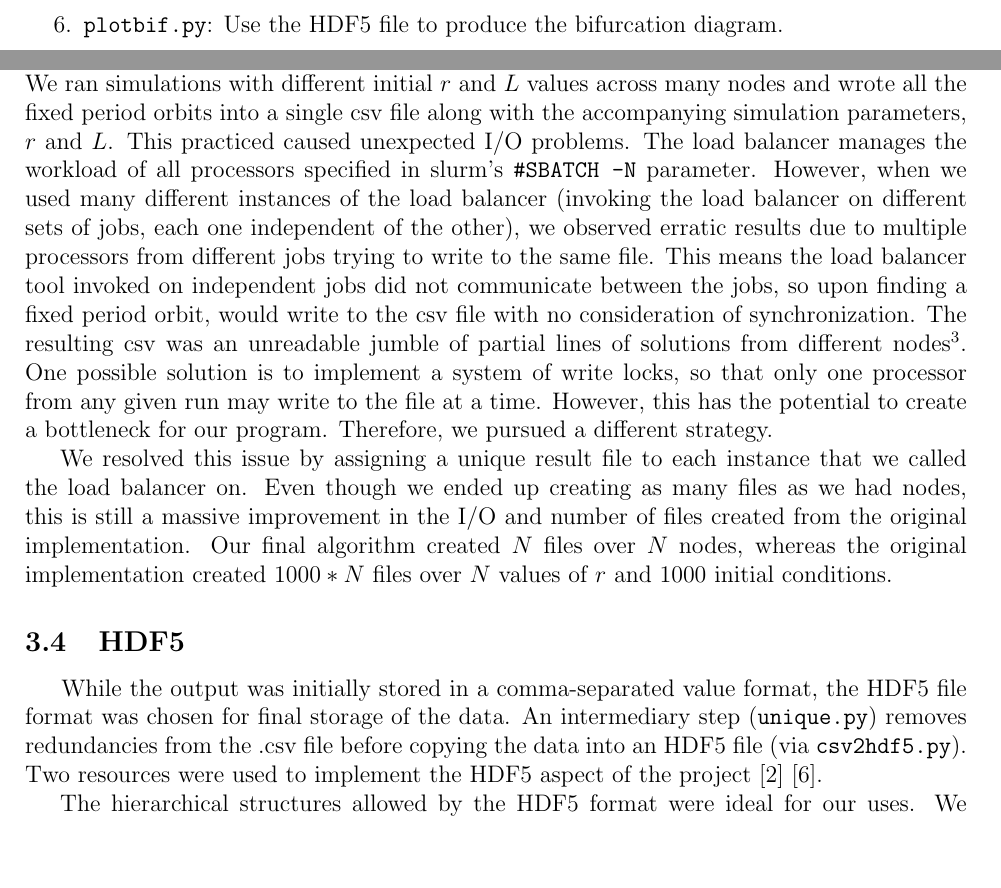
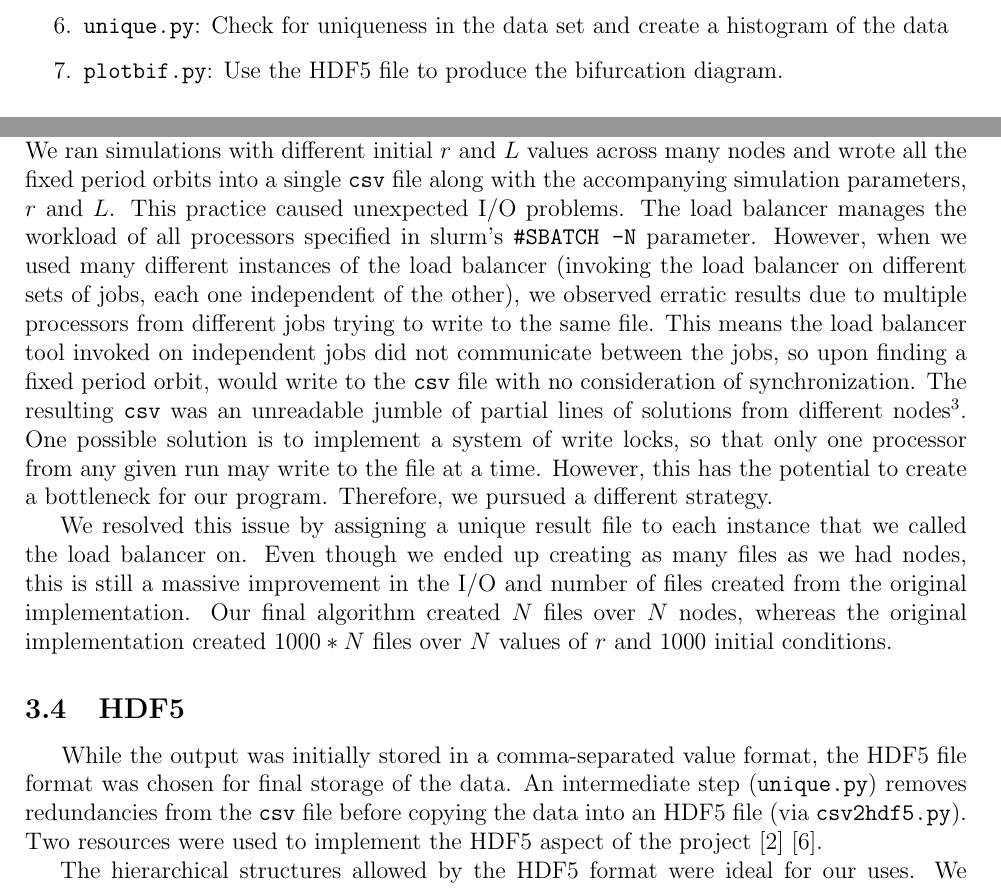
Before and after one commit to hpc-random-logistic-map/results, a LaTeX document (writeup/writeup.tex): two parts of pages 8 and 10 of 16, joined at a grey line, cut at the place of the change, the shorter picture padded with empty space. The pictures show the PDF file writeup/writeup.pdf that the author committed with the source.

Commit message:
updated errors

```diff
--- a/writeup/writeup.tex
+++ b/writeup/writeup.tex
@@ -261,9 +261,10 @@ will distribute tasks over the available processors\footnote{Each task
   the orbit locations if they exist or return nothing if the map
   diverges. All output from \texttt{myfunc.exe} will be fed into a \texttt{result.csv} associated with that bash script file. Note that we can concatenate all these result files if we want to study the map's behavior as a whole.
 \item \texttt{csv2hdf5.py}: Convert \texttt{result.csv} to a HDF5 file
-  while using \texttt{unique.py} to check for uniqueness in the data
+  while checking for uniqueness in the data
   set. Save the processed data in an HDF5 file for archival
-  purposes. \texttt{unique.py} also creates a histogram of the data.
+  purposes.
+\item \texttt{unique.py}: Check for uniqueness in the data set and create a histogram of the data
 \item \texttt{plotbif.py}: Use the HDF5 file to produce the bifurcation diagram.
 \ee
 
@@ -333,14 +334,14 @@ and no time is wasted waiting. When a processor has either found a
 solution or run through the 1000 iterations\footnote{The ceiling
   number of iterations we applied to any given initial condition is
   1000 iterates.} it stops the calculation and writes the resulting
-fixed period orbits to a csv for that node.
+fixed period orbits to a \texttt{csv} for that node.
 
 \subsubsection{Write Locks}
-\hspace{5mm}Originally we had a single csv file for the entire program
+\hspace{5mm}Originally we had a single \texttt{csv} file for the entire program
 where results would be written to. We ran simulations with different
 initial $r$ and $L$ values across many nodes and wrote all the fixed
-period orbits into a single csv file along with the accompanying
-simulation parameters, $r$ and $L$. This practiced caused unexpected
+period orbits into a single \texttt{csv} file along with the accompanying
+simulation parameters, $r$ and $L$. This practice caused unexpected
 I/O problems. The load balancer manages the workload of all processors
 specified in slurm's \texttt{\#SBATCH -N} parameter. However, when we
 used many different instances of the load balancer (invoking the load
@@ -368,8 +369,8 @@ of $r$ and 1000 initial conditions.
 \subsection{HDF5}
 \hspace{5mm} While the output was initially stored in a
 comma-separated value format, the HDF5 file format was chosen for
-final storage of the data. An intermediary step (\texttt{unique.py})
-removes redundancies from the .csv file before copying the data into
+final storage of the data. An intermediate step (\texttt{unique.py})
+removes redundancies from the \texttt{csv} file before copying the data into
 an HDF5 file (via \texttt{csv2hdf5.py}). Two resources were used to
 implement the HDF5 aspect of the project \cite{folk} \cite{UserGuide}.
 
```
Also changed, not shown: writeup/writeup.pdf, writeup/writeup.tex (11 more changed lines), 1 other file.
